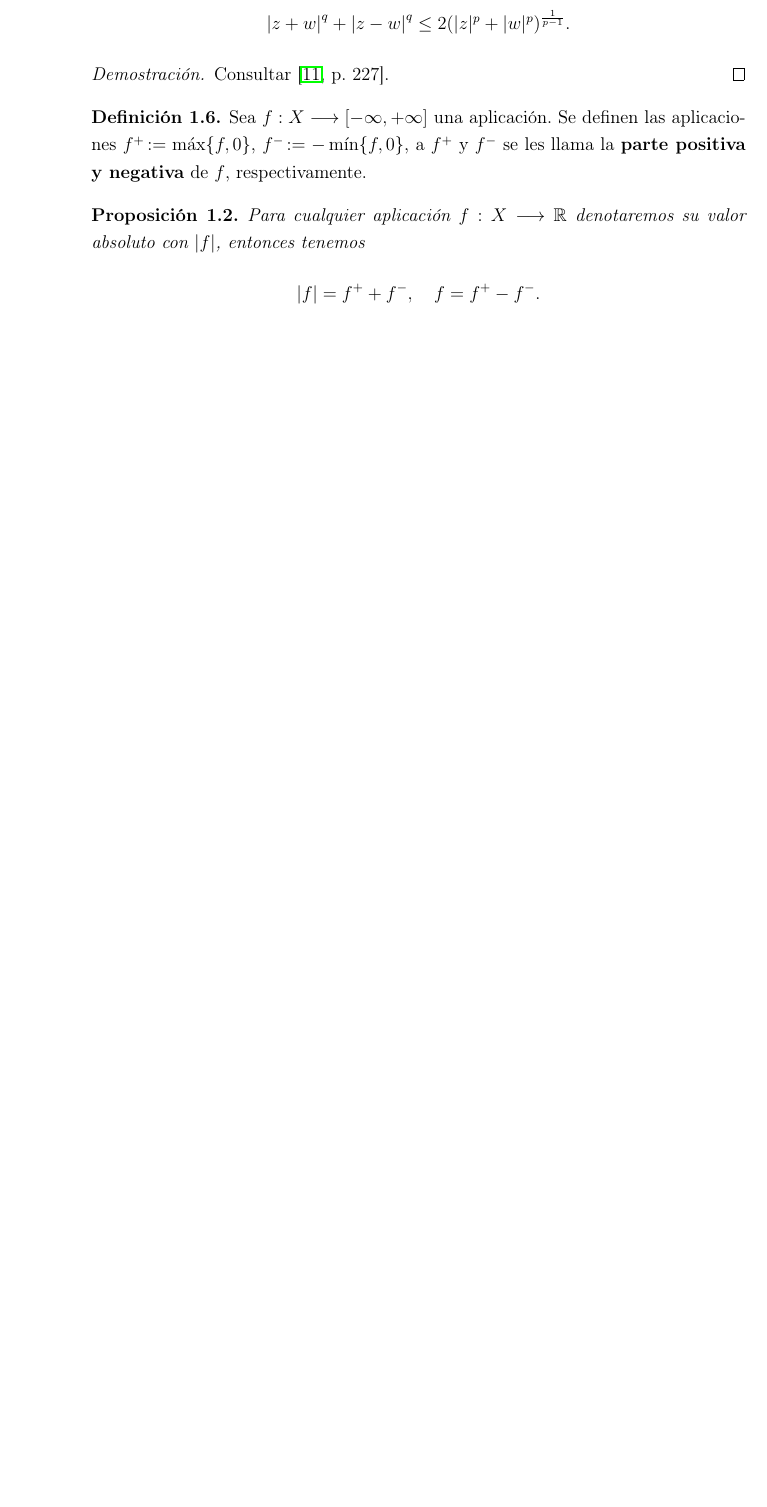
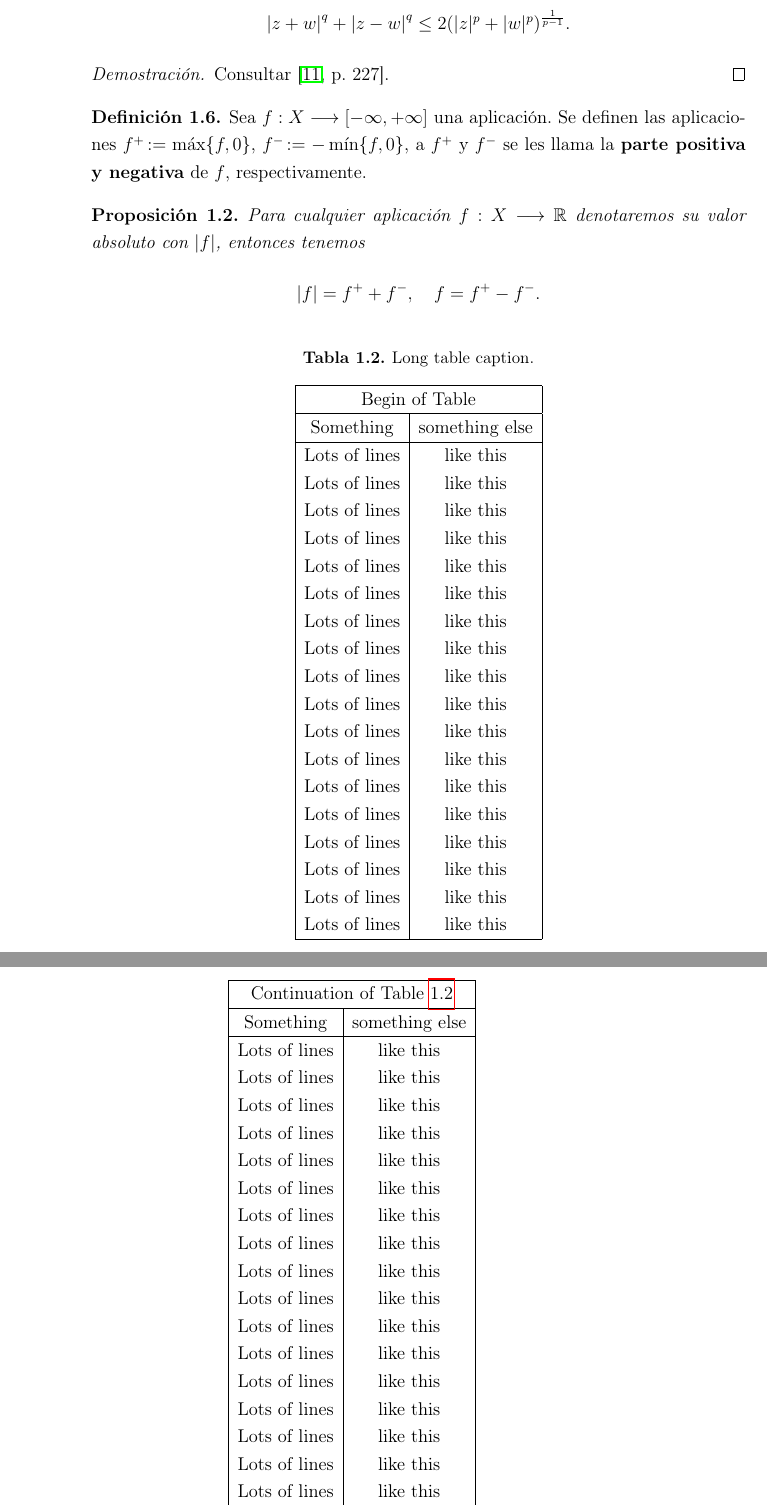
Before and after one commit to herr-guti/thesis-ecfm, a LaTeX thesis (TesisTotal.tex, which reads tch1.tex): part of page 29 of 36 before the commit and two parts of pages 29 and 30 of 36 after it, the two joined at a grey line, cut so that both start at the same text, the shorter picture padded with empty space. Compiled offline with pdfLaTeX.

Commit message:
Ejemplo de estilo de presentación de tabla.

```diff
--- a/tch1.tex
+++ b/tch1.tex
@@ -203,3 +203,23 @@ $f$, respectivamente.
 denotaremos su valor absoluto con $\abs f$, entonces tenemos
 \[\abs f=f^++f^-,\quad f=f^+-f^-.\]
 \end{prp}
+
+\begin{longtable}[c]{| c | c |}
+	\caption{Long table caption.\label{long}}\\
+
+	\hline
+	\multicolumn{2}{| c |}{Begin of Table}\\
+	\hline
+	Something & something else\\
+	\hline
+	\endfirsthead
+
+	\hline
+	\multicolumn{2}{|c|}{Continuation of Table \ref{long}}\\
+	\hline
+	Something & something else\\
+	\hline
+	\endhead
+
+	\hline
+	\endfoot
@@ -205,0 +233,37 @@ denotaremos su valor absoluto con $\abs f$, entonces tenemos
+	Lots of lines & like this\\
+	Lots of lines & like this\\
+	Lots of lines & like this\\
+	Lots of lines & like this\\
+	Lots of lines & like this\\
+	Lots of lines & like this\\
+	Lots of lines & like this\\
+	Lots of lines & like this\\
+	Lots of lines & like this\\
+	Lots of lines & like this\\
+	Lots of lines & like this\\
+	Lots of lines & like this\\
+	Lots of lines & like this\\
+	Lots of lines & like this\\
+	Lots of lines & like this\\
+	Lots of lines & like this\\
+	Lots of lines & like this\\
+	Lots of lines & like this\\
+	Lots of lines & like this\\
+	Lots of lines & like this\\
+	Lots of lines & like this\\
+	Lots of lines & like this\\
+	Lots of lines & like this\\
+	Lots of lines & like this\\
+	Lots of lines & like this\\
+	Lots of lines & like this\\
+	Lots of lines & like this\\
+	Lots of lines & like this\\
+	Lots of lines & like this\\
+	Lots of lines & like this\\
+	Lots of lines & like this\\
+	Lots of lines & like this\\
+	Lots of lines & like this\\
+	Lots of lines & like this\\
+	Lots of lines & like this\\
+	Lots of lines & like this\\
+\end{longtable}
```
Also changed, not shown: tch1.tex (7 more changed lines).
